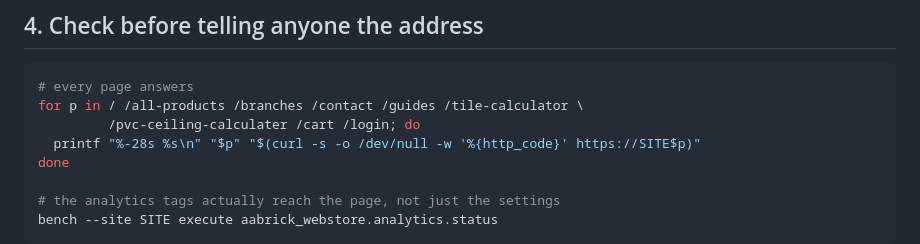
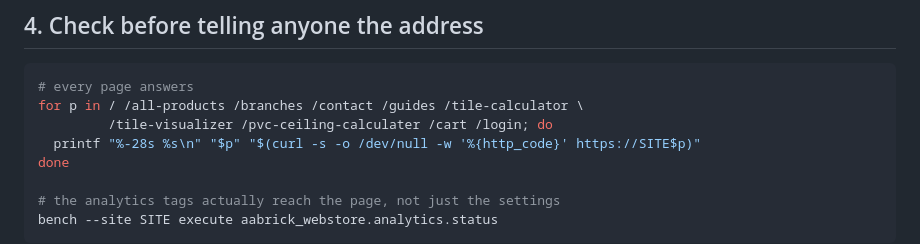
Before and after one commit to Mukuka2022/aabrick_webstore, a Markdown page: GO-LIVE.md, the part around the change. Rendered like a GitHub page.

````diff
--- a/GO-LIVE.md
+++ b/GO-LIVE.md
@@ -418,7 +418,7 @@ bench --site SITE execute aabrick_webstore.publish_grades.run
 ```bash
 # every page answers
 for p in / /all-products /branches /contact /guides /tile-calculator \
-         /pvc-ceiling-calculater /cart /login; do
+         /tile-visualizer /pvc-ceiling-calculater /cart /login; do
   printf "%-28s %s\n" "$p" "$(curl -s -o /dev/null -w '%{http_code}' https://SITE$p)"
 done
 
````
Also changed, not shown: DEPLOY.md (+11 -1 lines).
